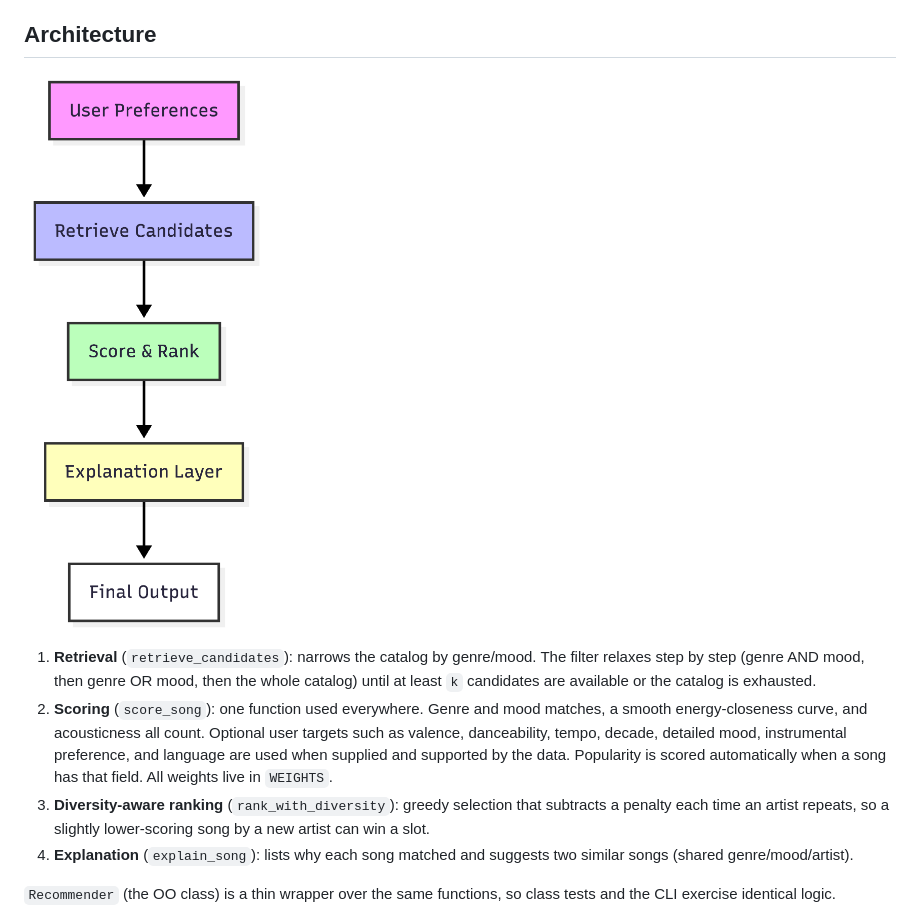
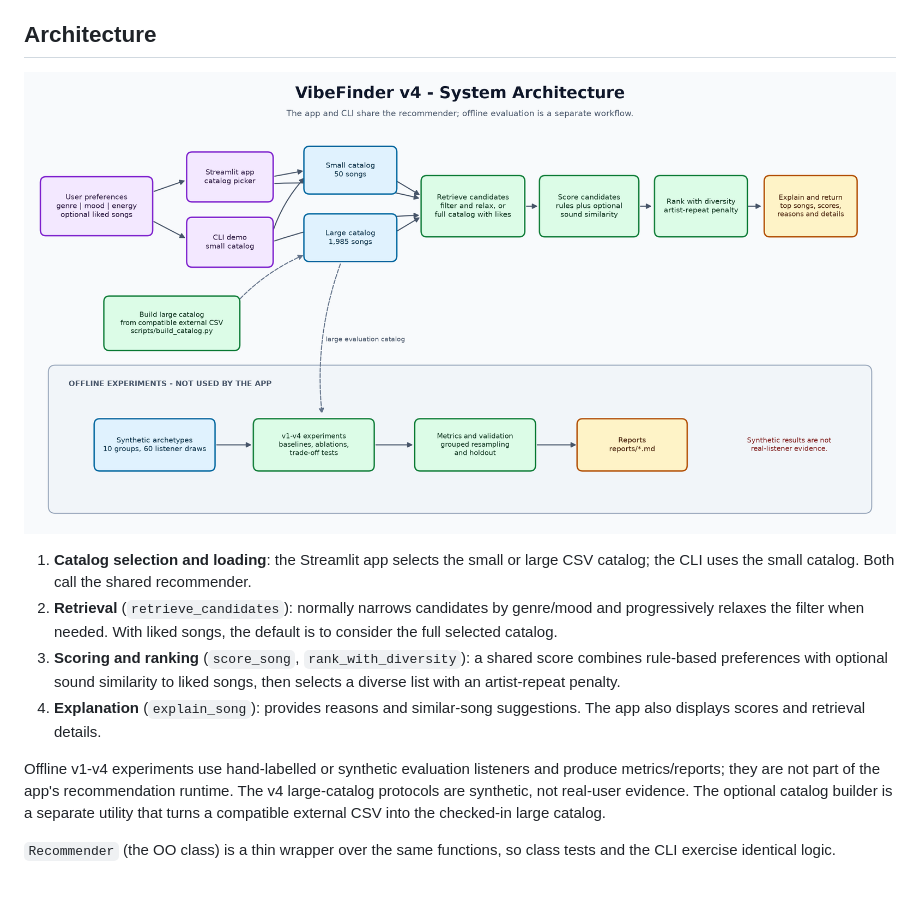
Before and after one commit to nifemifabunmi/applied-ai-system, a Markdown page: README.md, the part around the change. GitHub-like rendering; pictures changed too: diagrams/architecture.png; blank space fills up the shorter version.

Commit message:
Updated the changelog, README, and architecture diagram for v4 enhancements

```diff
--- a/README.md
+++ b/README.md
@@ -9,10 +9,12 @@ This version turns that starter into a small, testable recommender with retrieva
 ## Architecture
 ![System Architecture](diagrams/architecture.png)
 
-1. **Retrieval** (`retrieve_candidates`): narrows the catalog by genre/mood. The filter relaxes step by step (genre AND mood, then genre OR mood, then the whole catalog) until at least `k` candidates are available or the catalog is exhausted.
-2. **Scoring** (`score_song`): one function used everywhere. Genre and mood matches, a smooth energy-closeness curve, and acousticness all count. Optional user targets such as valence, danceability, tempo, decade, detailed mood, instrumental preference, and language are used when supplied and supported by the data. Popularity is scored automatically when a song has that field. All weights live in `WEIGHTS`.
-3. **Diversity-aware ranking** (`rank_with_diversity`): greedy selection that subtracts a penalty each time an artist repeats, so a slightly lower-scoring song by a new artist can win a slot.
-4. **Explanation** (`explain_song`): lists why each song matched and suggests two similar songs (shared genre/mood/artist).
+1. **Catalog selection and loading**: the Streamlit app selects the small or large CSV catalog; the CLI uses the small catalog. Both call the shared recommender.
+2. **Retrieval** (`retrieve_candidates`): normally narrows candidates by genre/mood and progressively relaxes the filter when needed. With liked songs, the default is to consider the full selected catalog.
+3. **Scoring and ranking** (`score_song`, `rank_with_diversity`): a shared score combines rule-based preferences with optional sound similarity to liked songs, then selects a diverse list with an artist-repeat penalty.
+4. **Explanation** (`explain_song`): provides reasons and similar-song suggestions. The app also displays scores and retrieval details.
+
+Offline v1-v4 experiments use hand-labelled or synthetic evaluation listeners and produce metrics/reports; they are not part of the app's recommendation runtime. The v4 large-catalog protocols are synthetic, not real-user evidence. The optional catalog builder is a separate utility that turns a compatible external CSV into the checked-in large catalog.
 
 `Recommender` (the OO class) is a thin wrapper over the same functions, so class tests and the CLI exercise identical logic.
 
```
Also changed, not shown: CHANGELOG.md (+2 -2 lines), 1 other file.
